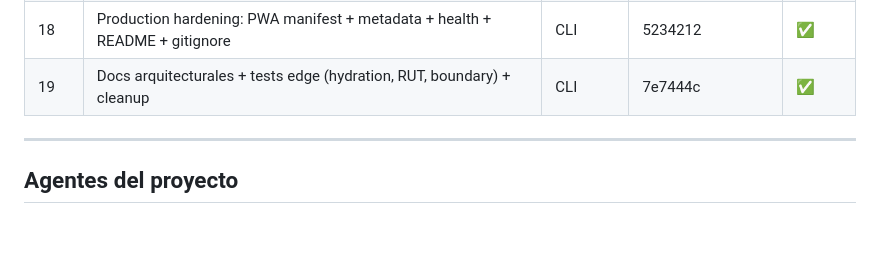
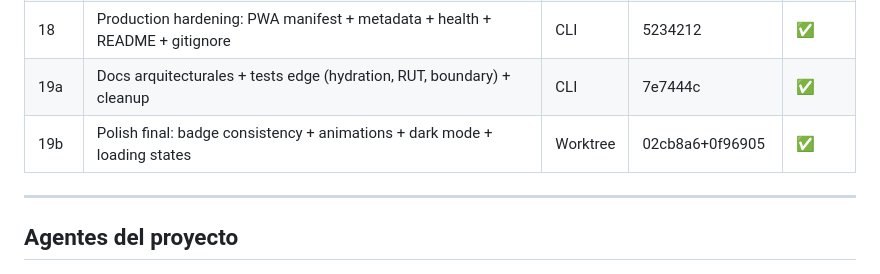
Before and after one commit to Dysa-Devlmer/pos_dysa, a Markdown page: memory/projects/pos-chile-monorepo.md, the part around one of its changes. Drawn GitHub-style; blank space fills up the shorter version.

```diff
--- a/memory/projects/pos-chile-monorepo.md
+++ b/memory/projects/pos-chile-monorepo.md
@@ -270,7 +285,8 @@ $transaction:
 | 16 | POS Caja premium: split 60/40, category pills, AnimatePresence, shortcuts | Worktree | cb44e3e+49c1625 | ✅ |
 | 17 | Pages premium: login, 404/error, empty states, reportes, alertas urgency | Worktree | 50d047d+2d0305a | ✅ |
 | 18 | Production hardening: PWA manifest + metadata + health + README + gitignore | CLI | 5234212 | ✅ |
-| 19 | Docs arquitecturales + tests edge (hydration, RUT, boundary) + cleanup | CLI | 7e7444c | ✅ |
+| 19a | Docs arquitecturales + tests edge (hydration, RUT, boundary) + cleanup | CLI | 7e7444c | ✅ |
+| 19b | Polish final: badge consistency + animations + dark mode + loading states | Worktree | 02cb8a6+0f96905 | ✅ |
 
 ---
 
```
Also changed, not shown: other parts of memory/projects/pos-chile-monorepo.md (+15 -0 lines), memory/context/security-owasp.md (+13 -0 lines), memory/context/stack-tech.md (+2 -2 lines).
